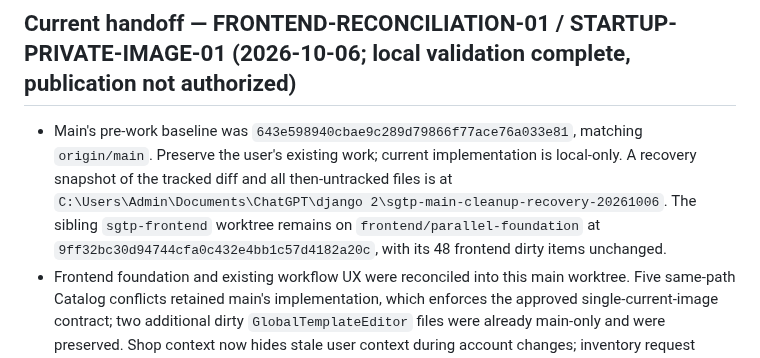
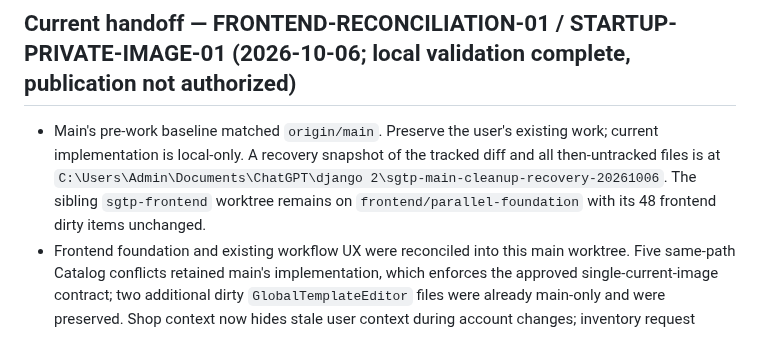
Before and after one commit to muhammedshibiliraihsoft-art/sgtp, a Markdown page: docs/HANDOFF.md, the part around the change. Drawn GitHub-style.

Commit message:
docs: avoid storing baseline refs in handoff

```diff
--- a/docs/HANDOFF.md
+++ b/docs/HANDOFF.md
@@ -2,7 +2,7 @@
 
 ## Current handoff — FRONTEND-RECONCILIATION-01 / STARTUP-PRIVATE-IMAGE-01 (2026-10-06; local validation complete, publication not authorized)
 
-- Main's pre-work baseline was `643e598940cbae9c289d79866f77ace76a033e81`, matching `origin/main`. Preserve the user's existing work; current implementation is local-only. A recovery snapshot of the tracked diff and all then-untracked files is at `C:\Users\Admin\Documents\ChatGPT\django 2\sgtp-main-cleanup-recovery-20261006`. The sibling `sgtp-frontend` worktree remains on `frontend/parallel-foundation` at `9ff32bc30d94744cfa0c432e4bb1c57d4182a20c`, with its 48 frontend dirty items unchanged.
+- Main's pre-work baseline matched `origin/main`. Preserve the user's existing work; current implementation is local-only. A recovery snapshot of the tracked diff and all then-untracked files is at `C:\Users\Admin\Documents\ChatGPT\django 2\sgtp-main-cleanup-recovery-20261006`. The sibling `sgtp-frontend` worktree remains on `frontend/parallel-foundation` with its 48 frontend dirty items unchanged.
 - Frontend foundation and existing workflow UX were reconciled into this main worktree. Five same-path Catalog conflicts retained main's implementation, which enforces the approved single-current-image contract; two additional dirty `GlobalTemplateEditor` files were already main-only and were preserved. Shop context now hides stale user context during account changes; inventory request results are guarded by Shop/request scope. No frontend behavior was manually verified in an authenticated browser.
 - Backend work retained and validated: `catalog.0015_styleoptionimage_primary` picks one deterministic current image per Style Option, enforces at most one primary, and leaves old image records/objects and Design source relationships intact. Upload accepts exactly one file and atomically replaces the current pointer. Missing private objects return 404; Shop upload authorization is wrapped in a transaction.
 - Validation: full PostgreSQL-backed suite 447 passed; focused Catalog + private upload transaction tests 33 passed; repository validator discovered 447 tests and passed (at the pre-commit checkpoint it correctly warned the worktree was dirty); validator tests 31 passed; Django system check passed; migration drift reported no model changes; OpenAPI had 0 errors / 29 warnings (13 unique); changed backend files passed Black/Flake8. Frontend: 121 tests passed, typecheck/build passed, lint exited 0 with 15 `react(set-state-in-effect)` warnings; `git diff --check` passed.
```
